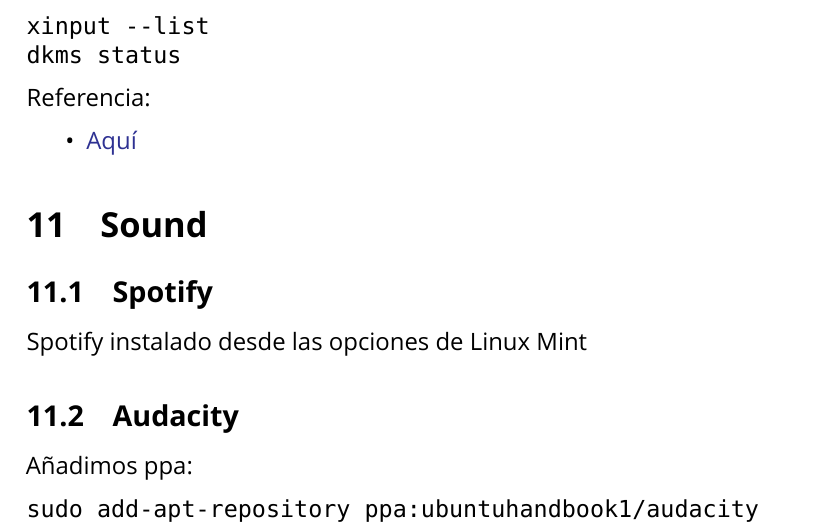
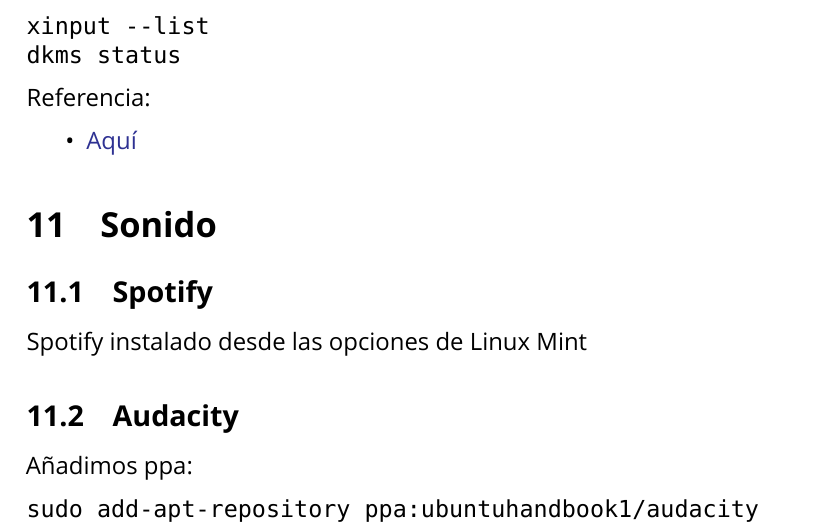
Before and after one commit to brico-labs/LinuxMint_Tara_19.1, a LaTeX paper (out/rasalhague_bitacora.tex): part of page 40 of 49, cut so that both start at the same text. Compiled offline with XeLaTeX; a missing font is replaced by an installed copy or a similar font.

Commit message:
Corrects sound section title

```diff
--- a/out/rasalhague_bitacora.tex
+++ b/out/rasalhague_bitacora.tex
@@ -2140,8 +2140,8 @@
   \href{https://davidrevoy.com/article331/setup-huion-giano-wh1409-tablet-on-linux-mint-18-1-ubuntu-16-04}{Aquí}
 \end{itemize}
 
-\hypertarget{sound}{%
-\section{Sound}\label{sound}}
+\hypertarget{sonido}{%
+\section{Sonido}\label{sonido}}
 
 \hypertarget{spotify}{%
 \subsection{Spotify}\label{spotify}}
```
Also changed, not shown: src/550_media.md (+1 -1 lines), README.md, out/rasalhague_bitacora.pdf, 3 other files.
